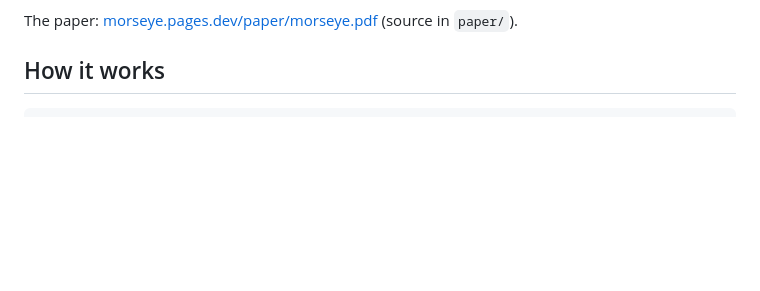
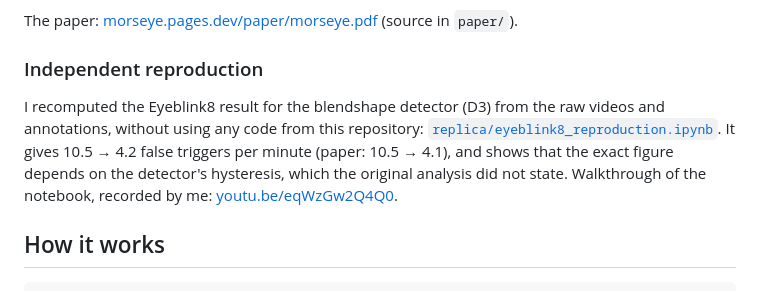
Before and after one commit to 1sakshm/MorsEye, a Markdown page: README.md, the part around the change. Rendered like a GitHub page; blank space fills up the shorter version.

Commit message:
README: link the independent reproduction and its walkthrough

```diff
--- a/README.md
+++ b/README.md
@@ -35,6 +35,14 @@ typing study were not run (see the Deviations section). What remains (copied fro
   score rose too.
 
 The paper: [morseye.pages.dev/paper/morseye.pdf](https://morseye.pages.dev/paper/morseye.pdf) (source in `paper/`).
+
+### Independent reproduction
+
+I recomputed the Eyeblink8 result for the blendshape detector (D3) from the raw videos and annotations, without
+using any code from this repository: [`replica/eyeblink8_reproduction.ipynb`](replica/eyeblink8_reproduction.ipynb).
+It gives 10.5 → 4.2 false triggers per minute (paper: 10.5 → 4.1), and shows that the exact figure depends on the
+detector's hysteresis, which the original analysis did not state. Walkthrough of the notebook, recorded by me:
+[youtu.be/eqWzGw2Q4Q0](https://youtu.be/eqWzGw2Q4Q0).
 
 ## How it works
 
```
